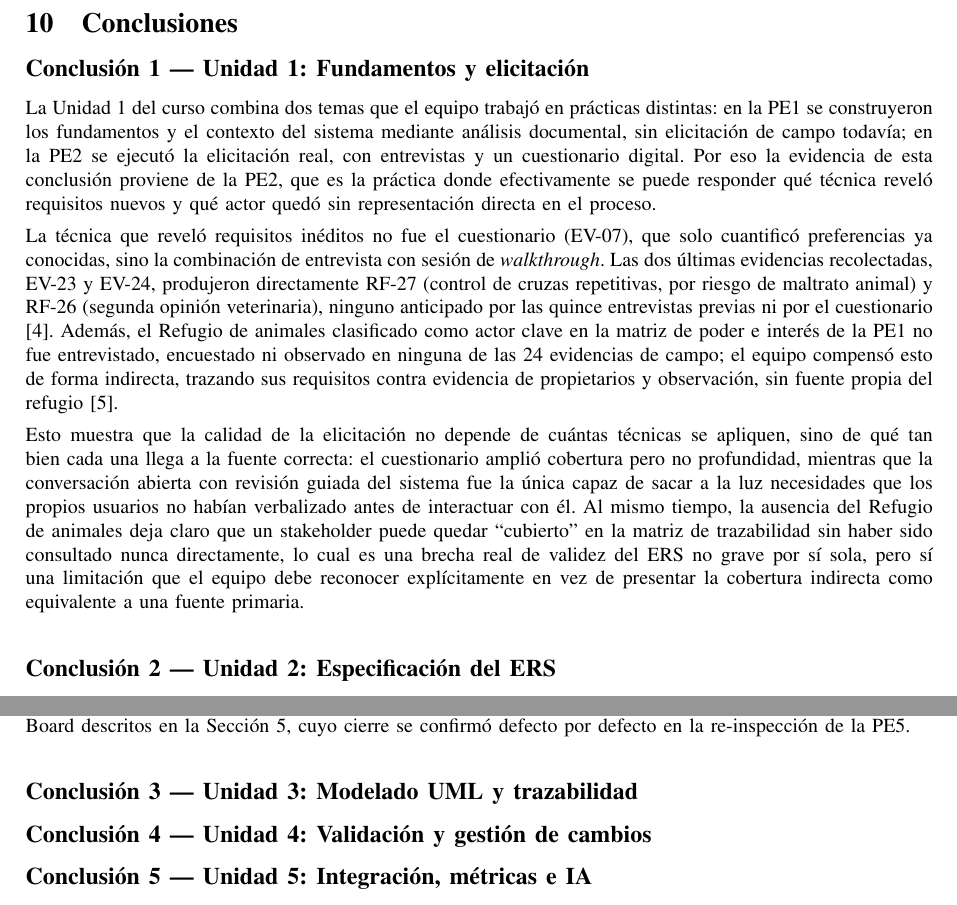
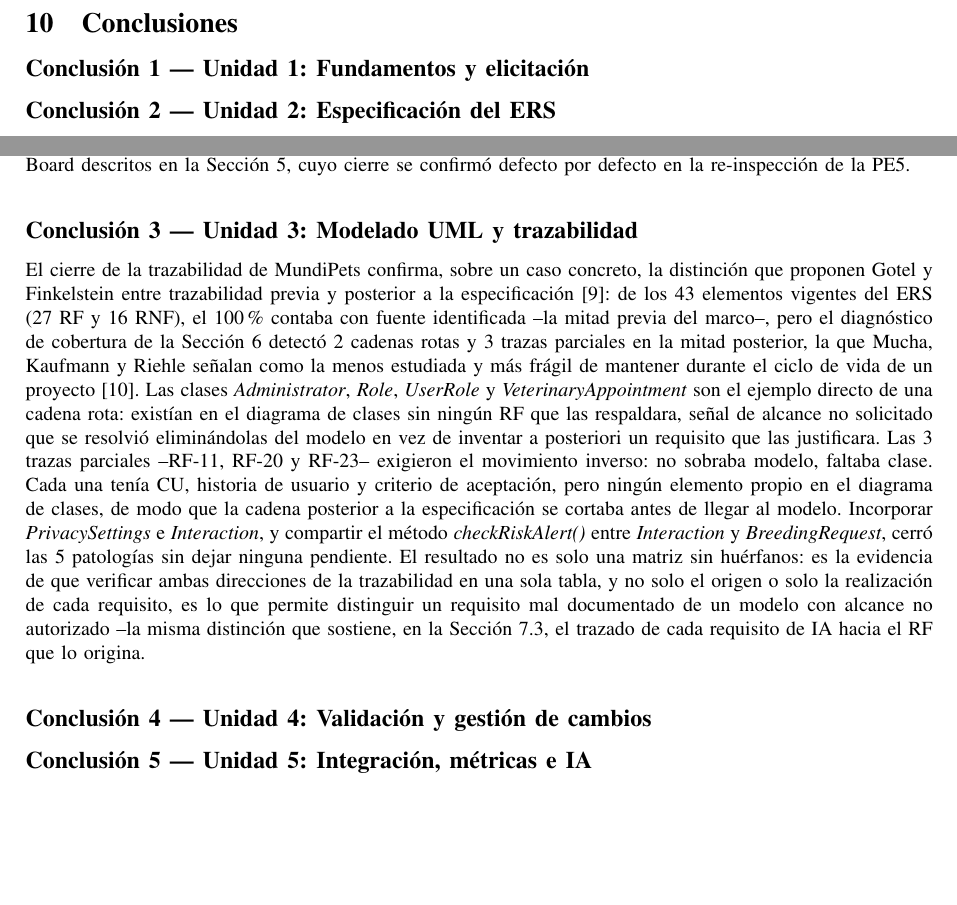
Before and after one commit to MiloSaurio4kHD/MundiPets-PE5-IngReq-Fuertes-Gutierrez-Mendoza-Morales-Nieves, a LaTeX paper (01_Informe_Final/PE5_U5_PFC_Final_Fuertes_Gutierrez_Mendoza_Morales_Nieves.tex): two parts of page 79 of 84, joined at a grey line, cut so that both start at the same text, the shorter picture padded with empty space. Compiled offline with pdfLaTeX.

Commit message:
docs(informe): Conclusion Morales

```diff
--- a/01_Informe_Final/PE5_U5_PFC_Final_Fuertes_Gutierrez_Mendoza_Morales_Nieves.tex
+++ b/01_Informe_Final/PE5_U5_PFC_Final_Fuertes_Gutierrez_Mendoza_Morales_Nieves.tex
@@ -3132,40 +3132,7 @@ repositorio de la PE5.
 
 	\subsection*{Conclusión 1 --- Unidad 1: Fundamentos y elicitación}
 	\addcontentsline{toc}{subsection}{Conclusión 1 --- Unidad 1}
-	La Unidad 1 del curso combina dos temas que el equipo trabajó en prácticas
-	distintas: en la PE1 se construyeron los fundamentos y el contexto del
-	sistema mediante análisis documental, sin elicitación de campo todavía; en
-	la PE2 se ejecutó la elicitación real, con entrevistas y un cuestionario
-	digital. Por eso la evidencia de esta conclusión proviene de la PE2, que es
-	la práctica donde efectivamente se puede responder qué técnica reveló
-	requisitos nuevos y qué actor quedó sin representación directa en el
-	proceso.
-
-	La técnica que reveló requisitos inéditos no fue el cuestionario (EV-07),
-	que solo cuantificó preferencias ya conocidas, sino la combinación de
-	entrevista con sesión de \emph{walkthrough}. Las dos últimas evidencias
-	recolectadas, EV-23 y EV-24, produjeron directamente RF-27 (control de
-	cruzas repetitivas, por riesgo de maltrato animal) y RF-26 (segunda opinión
-	veterinaria), ninguno anticipado por las quince entrevistas previas ni por
-	el cuestionario \cite{pohl2025}. Además, el Refugio de animales
-	clasificado como actor clave en la matriz de poder e interés de la PE1
-	no fue entrevistado, encuestado ni observado en ninguna de las 24
-	evidencias de campo; el equipo compensó esto de forma indirecta, trazando
-	sus requisitos contra evidencia de propietarios y observación, sin fuente
-	propia del refugio \cite{swebok2024}.
-
-	Esto muestra que la calidad de la elicitación no depende de cuántas
-	técnicas se apliquen, sino de qué tan bien cada una llega a la fuente
-	correcta: el cuestionario amplió cobertura pero no profundidad, mientras
-	que la conversación abierta con revisión guiada del sistema fue la única
-	capaz de sacar a la luz necesidades que los propios usuarios no habían
-	verbalizado antes de interactuar con él. Al mismo tiempo, la ausencia del
-	Refugio de animales deja claro que un stakeholder puede quedar
-	``cubierto'' en la matriz de trazabilidad sin haber sido consultado nunca
-	directamente, lo cual es una brecha real de validez del ERS no grave
-	por sí sola, pero sí una limitación que el equipo debe reconocer
-	explícitamente en vez de presentar la cobertura indirecta como
-	equivalente a una fuente primaria.
+
 
 
 
@@ -3178,6 +3145,9 @@ repositorio de la PE5.
 
 	\subsection*{Conclusión 3 --- Unidad 3: Modelado UML y trazabilidad}
 	\addcontentsline{toc}{subsection}{Conclusión 3 --- Unidad 3}
+
+	El cierre de la trazabilidad de MundiPets confirma, sobre un caso concreto, la	distinción que proponen Gotel y Finkelstein entre trazabilidad previa y	posterior a la especificación \cite{gotel1994}: de los 43 elementos vigentes	del ERS (27 RF y 16 RNF), el 100\,\% contaba con fuente identificada --la mitad	previa del marco--, pero el diagnóstico de cobertura de la	Sección~\ref{sec:trazabilidad} detectó 2 cadenas rotas y 3 trazas parciales en	la mitad posterior, la que Mucha, Kaufmann y Riehle señalan como la menos	estudiada y más frágil de mantener durante el ciclo de vida de un proyecto	\cite{mucha2024}. Las clases \textit{Administrator}, \textit{Role},	\textit{UserRole} y \textit{VeterinaryAppointment} son el ejemplo directo de una	cadena rota: existían en el diagrama de clases sin ningún RF que las respaldara,	señal de alcance no solicitado que se resolvió eliminándolas del modelo en vez	de inventar a posteriori un requisito que las justificara. 	Las 3 trazas parciales --RF-11, RF-20 y RF-23-- exigieron el movimiento	inverso: no sobraba modelo, faltaba clase. Cada una tenía CU, historia de	usuario y criterio de aceptación, pero ningún elemento propio en el diagrama de	clases, de modo que la cadena posterior a la especificación se cortaba antes de	llegar al modelo. Incorporar \textit{PrivacySettings} e \textit{Interaction}, y	compartir el método \textit{checkRiskAlert()} entre \textit{Interaction} y	\textit{BreedingRequest}, cerró las 5 patologías sin dejar ninguna pendiente.	El resultado no es solo una matriz sin huérfanos: es la evidencia de que	verificar ambas direcciones de la trazabilidad en una sola tabla, y no solo el	origen o solo la realización de cada requisito, es lo que permite distinguir un	requisito mal documentado de un modelo con alcance no autorizado --la misma	distinción que sostiene, en la Sección~\ref{sec:req_ia_tabla}, el trazado de	cada requisito de IA hacia el RF que lo origina.
+
 
 	\subsection*{Conclusión 4 --- Unidad 4: Validación y gestión de cambios}
 	\addcontentsline{toc}{subsection}{Conclusión 4 --- Unidad 4}
```
Also changed, not shown: 1 other file.
